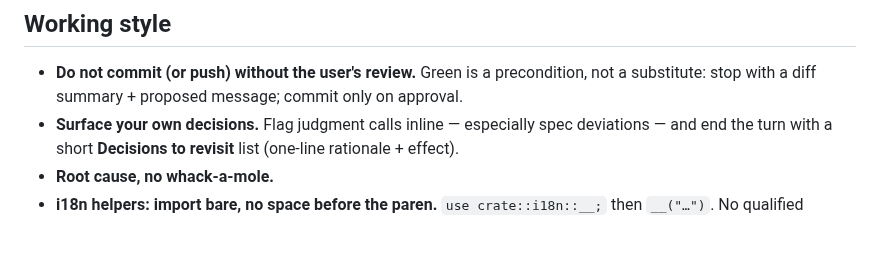
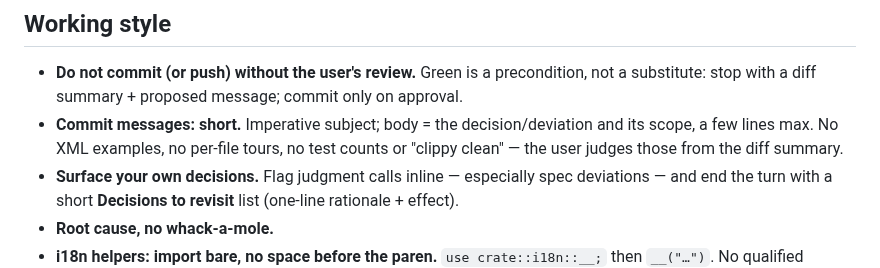
Before and after one commit to slydetector/ttrss-rust, a Markdown page: AGENTS.md, the part around the change. Drawn GitHub-style; blank space fills up the shorter version.

Commit message:
docs: terse commit-message rule in AGENTS.md
Commit messages: short. Imperative subject; body = the decision/deviation and its scope, a few lines max. No XML examples, no per-file tours, no test counts or "clippy clean".

```diff
--- a/AGENTS.md
+++ b/AGENTS.md
@@ -13,6 +13,7 @@ Working agreements for **ttrss** (a Rust re-implementation of the Tiny Tiny RSS
 ## Working style
 
 - **Do not commit (or push) without the user's review.** Green is a precondition, not a substitute: stop with a diff summary + proposed message; commit only on approval.
+- **Commit messages: short.** Imperative subject; body = the decision/deviation and its scope, a few lines max. No XML examples, no per-file tours, no test counts or "clippy clean" — the user judges those from the diff summary.
 - **Surface your own decisions.** Flag judgment calls inline — especially spec deviations — and end the turn with a short **Decisions to revisit** list (one-line rationale + effect).
 - **Root cause, no whack-a-mole.**
 - **i18n helpers: import bare, no space before the paren.** `use crate::i18n::__;` then `__("…")`. No qualified `crate::i18n::__ (…)` form, no `f (x)` space. The pipeline mangles `__` in *display* (and str_replace can rewrite it) — build/replace via Python `chr(95)*2`, verify by bytes.
```
